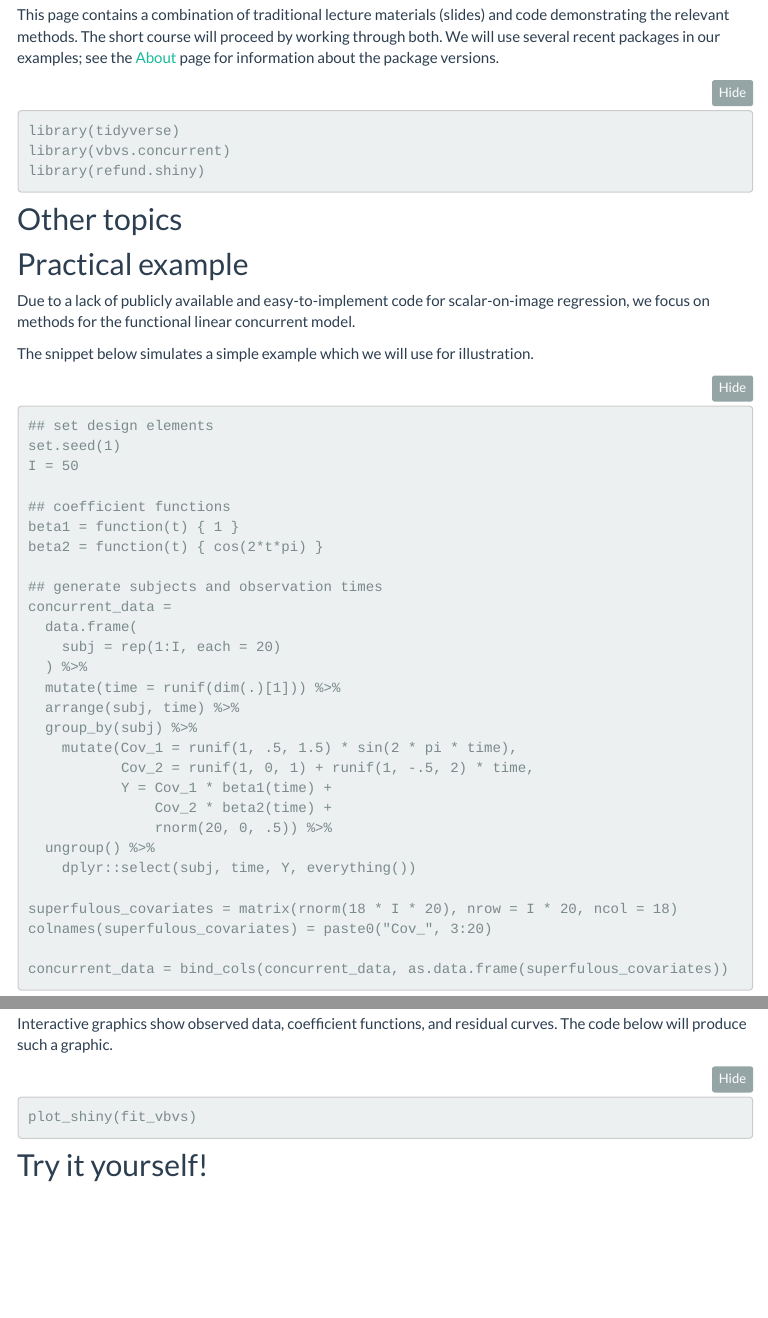
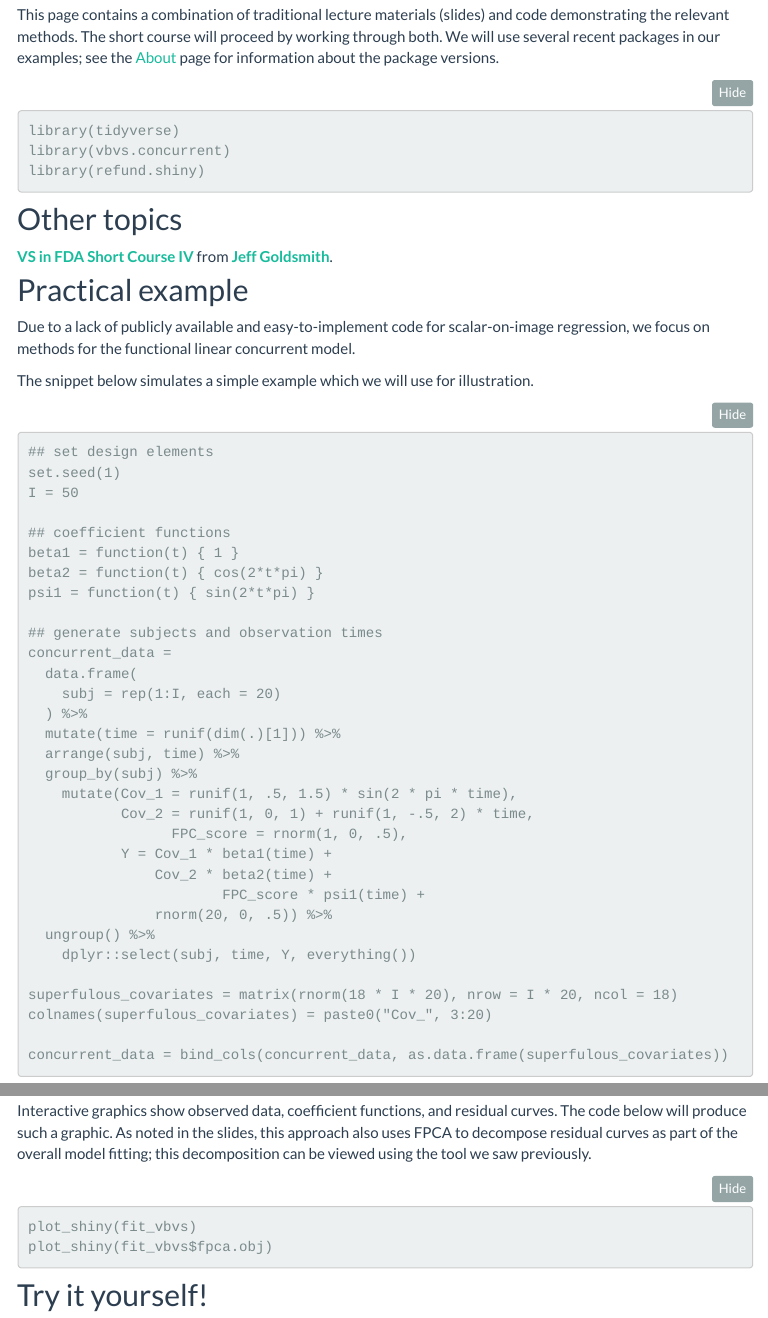
Before and after one commit to jeff-goldsmith/IWAFDA, an R Markdown document (shortcourse_other.Rmd): the page in a window 1100 px wide, from 130 px down, and a second part further down, joined at a grey line. The pictures show the output file shortcourse_other.html that the author committed with the source, opened offline; folded parts are opened; library style sheets and scripts come from the installed R packages; menus at the side of the page are left out.

Commit message:
added speakerdeck slides for other topics section

````diff
--- a/shortcourse_other.Rmd
+++ b/shortcourse_other.Rmd
@@ -24,6 +24,8 @@ library(refund.shiny)
 
 ## Other topics
 
+<script async class="speakerdeck-embed" data-id="2db7348be17b4d47a9b0aca62b482559" data-ratio="1.33333333333333" src="//speakerdeck.com/assets/embed.js"></script>
+<div style="margin-bottom:5px"> <strong> <a href="https://speakerdeck.com/jeffgoldsmith/modeling-motor-learning" title="VS in FDA Short Course IV" target="_blank">VS in FDA Short Course IV</a> </strong> from <strong><a href="https://speakerdeck.com/jeffgoldsmith" target="_blank">Jeff Goldsmith</a></strong>. </div>
 
 
 ## Practical example
@@ -40,6 +42,7 @@ I = 50
 ## coefficient functions
 beta1 = function(t) { 1 }
 beta2 = function(t) { cos(2*t*pi) }
+psi1 = function(t) { sin(2*t*pi) }
 
 ## generate subjects and observation times
 concurrent_data =
@@ -51,8 +54,10 @@ concurrent_data =
   group_by(subj) %>%
     mutate(Cov_1 = runif(1, .5, 1.5) * sin(2 * pi * time),
            Cov_2 = runif(1, 0, 1) + runif(1, -.5, 2) * time,
+    			 FPC_score = rnorm(1, 0, .5),
            Y = Cov_1 * beta1(time) +
                Cov_2 * beta2(time) +
+    			 	   FPC_score * psi1(time) +
                rnorm(20, 0, .5)) %>%
   ungroup() %>%
 	dplyr::select(subj, time, Y, everything())
@@ -106,10 +111,11 @@ ggplot(coefs, aes(x = time, y = value, color = Estimate)) + geom_path() +
   facet_wrap(~Beta) + theme_bw() + theme(legend.position = "bottom")
 ```
 
-Interactive graphics show observed data, coefficient functions, and residual curves. The code below will produce such a graphic.
+Interactive graphics show observed data, coefficient functions, and residual curves. The code below will produce such a graphic. As noted in the slides, this approach also uses FPCA to decompose residual curves as part of the overall model fitting; this decomposition can be viewed using the tool we saw previously.
 
 ```{r interactive_plot, eval=FALSE}
 plot_shiny(fit_vbvs)
+plot_shiny(fit_vbvs$fpca.obj)
 ```
 
 
````
Also changed, not shown: shortcourse_review.Rmd (+1 -1 lines), about.html, shortcourse_fosr_files/figure-html/Accel_varselect_motivate-1.png, shortcourse_other.html, shortcourse_other_files/figure-html/coefficients-1.png, shortcourse_other_files/figure-html/plot_data-1.png, shortcourse_review.html.
